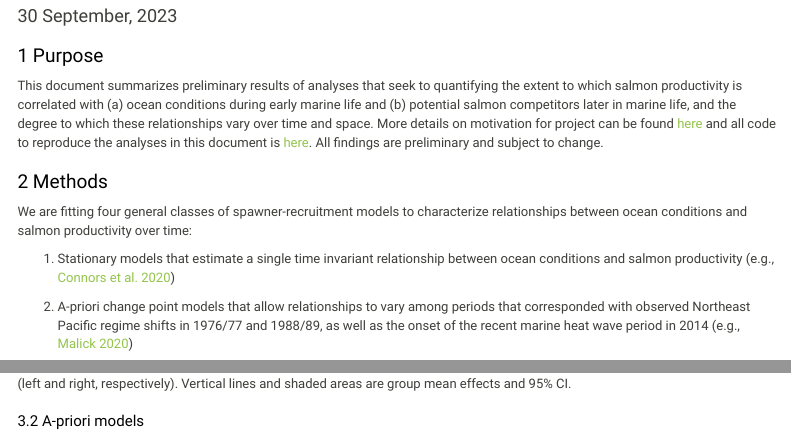
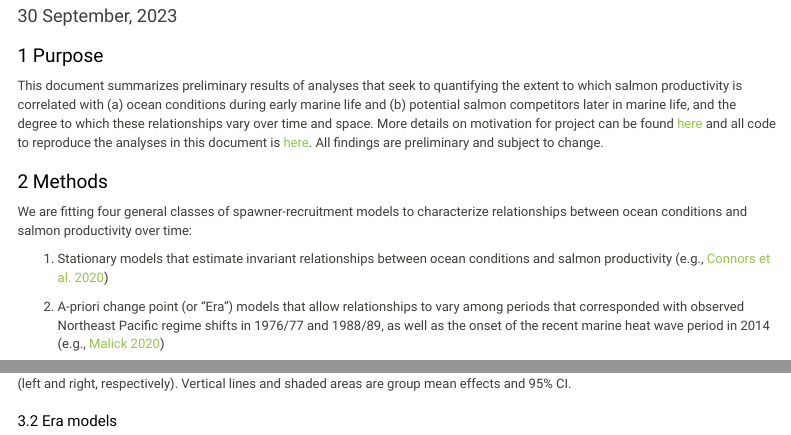
Before and after one commit to Pacific-salmon-assess/Salmon-warming-crowded-oceans, an R Markdown document (Rmd/project-fall-update.Rmd): the page in a window 1100 px wide, from 100 px down, and a second part further down, joined at a grey line. Rendered offline with R 4.5, knitr and Pandoc, with nearby package versions; some code elsewhere in the file could not run offline; menus at the side of the page are left out.

Commit message:
updates to Rmd

````diff
--- a/Rmd/project-fall-update.Rmd
+++ b/Rmd/project-fall-update.Rmd
@@ -93,9 +93,9 @@ This document summarizes preliminary results of analyses that seek to quantifyin
 
 We are fitting four general classes of spawner-recruitment models to characterize relationships between ocean conditions and salmon productivity over time:
 
-1.  Stationary models that estimate a single time invariant relationship between ocean conditions and salmon productivity (e.g., [Connors et al. 2020](https://cdnsciencepub.com/doi/full/10.1139/cjfas-2019-0422))
+1.  Stationary models that estimate invariant relationships between ocean conditions and salmon productivity (e.g., [Connors et al. 2020](https://cdnsciencepub.com/doi/full/10.1139/cjfas-2019-0422))
 
-2.  A-priori change point models that allow relationships to vary among periods that corresponded with observed Northeast Pacific regime shifts in 1976/77 and 1988/89, as well as the onset of the recent marine heat wave period in 2014 (e.g., [Malick 2020](https://onlinelibrary.wiley.com/doi/10.1111/fog.12469))
+2.  A-priori change point (or "Era") models that allow relationships to vary among periods that corresponded with observed Northeast Pacific regime shifts in 1976/77 and 1988/89, as well as the onset of the recent marine heat wave period in 2014 (e.g., [Malick 2020](https://onlinelibrary.wiley.com/doi/10.1111/fog.12469))
 
 3.  Random walk models that allow relationships to evolve through time (e.g., [Malick 2020](https://onlinelibrary.wiley.com/doi/10.1111/fog.12469))
 
@@ -379,7 +379,7 @@ ggplot(df.dot) +
 
 **Figure 4**. Stock-specific posterior mean (points) and 95% CI (horizontal bars) estimates of SST and Competitor covariate effects (left and right, respectively). Vertical lines and shaded areas are group mean effects and 95% CI.
 
-## A-priori models
+## Era models
 
 
 ```{r Apriori models: density plot}
````
Also changed, not shown: Rmd/project-fall-update.Rmd (1 more changed lines).
